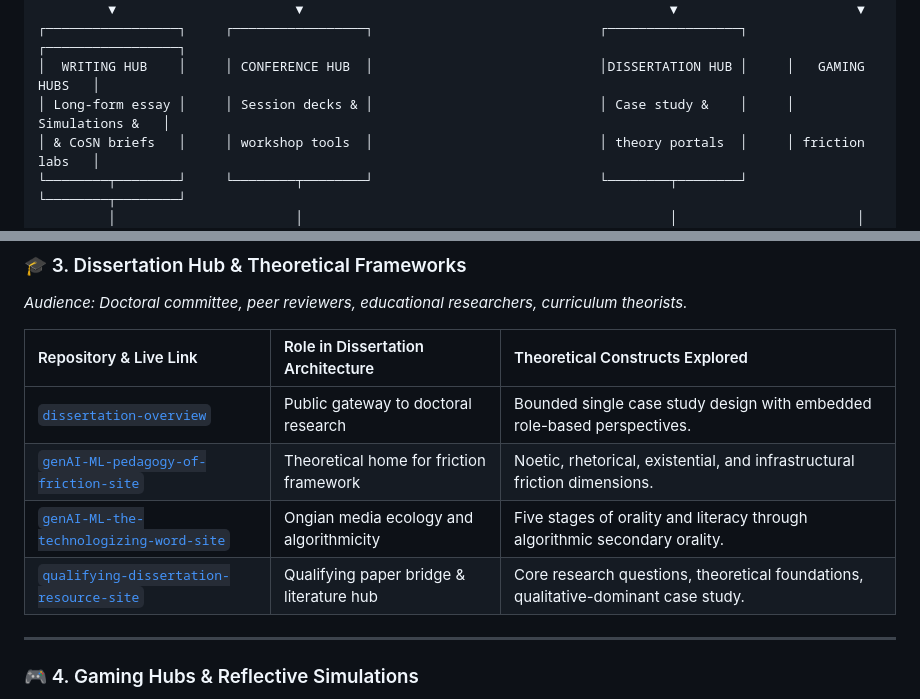
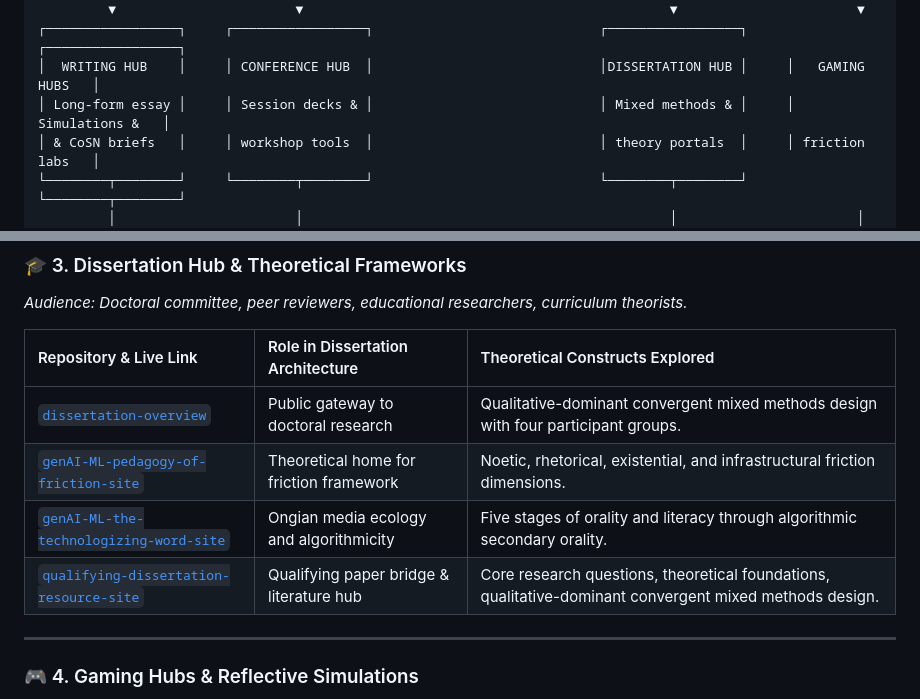
Before and after one commit to minerclass/k12-device-policy-evidence-hub, a Markdown page: github-collection-map.md, 2 parts joined by grey strips. GitHub-like rendering.

Commit message:
Remove the four remaining case-study descriptors missed by 5ff9304
The earlier pass corrected three places and stated "three places", but four
more described this dissertation as a case study. Two sat in the same table
as the row that pass did fix:

  github-collection-map.md  architecture diagram, Dissertation Hub box
  github-collection-map.md  dissertation-overview row
  github-collection-map.md  qualifying-dissertation-resource-site row
  README.md                 Dissertation Overview Gateway description

The dissertation-overview row is the significant one. "Bounded single case
study design with embedded role-based perspectives" is close to verbatim the
superseded July wording that the 2026-07-15 alignment pull requests removed,
and dissertation-overview itself contains no case-study language, so the row
misdescribed a repository that was already correct.

The controlling proposal, defended and passed August 13, 2026, is a
qualitative-dominant convergent mixed methods study with four participant
groups and uses no case-study apparatus.

The ASCII architecture diagram was edited within its fixed 17-column box
interior so the drawing does not shear.

Six "case study" occurrences remain and are correct: the LAUSD 2015 iPad
audit entries in evidence-matrix.json and evidence-matrix.md, the policy
case studies referenced in index.html and evidence-matrix.md, and the study
design inclusion criteria in search-protocol.md. All describe other
researchers' work, not this dissertation.

Co-Authored-By: Claude Opus 5 <noreply@anthropic.com>

```diff
--- a/github-collection-map.md
+++ b/github-collection-map.md
@@ -20,7 +20,7 @@ This collection connects Micah Miner’s public-facing GitHub Pages repositories
          ▼                       ▼                                               ▼                       ▼
 ┌─────────────────┐     ┌─────────────────┐                             ┌─────────────────┐     ┌─────────────────┐
 │  WRITING HUB    │     │ CONFERENCE HUB  │                             │DISSERTATION HUB │     │   GAMING HUBS   │
-│ Long-form essay │     │ Session decks & │                             │ Case study &    │     │ Simulations &   │
+│ Long-form essay │     │ Session decks & │                             │ Mixed methods & │     │ Simulations &   │
 │ & CoSN briefs   │     │ workshop tools  │                             │ theory portals  │     │ friction labs   │
 └────────┬────────┘     └────────┬────────┘                             └────────┬────────┘     └────────┬────────┘
          │                       │                                               │                       │
@@ -68,10 +68,10 @@ This collection connects Micah Miner’s public-facing GitHub Pages repositories
 
 | Repository & Live Link | Role in Dissertation Architecture | Theoretical Constructs Explored |
 | :--- | :--- | :--- |
-| [`dissertation-overview`](https://minerclass.github.io/dissertation-overview/) | Public gateway to doctoral research | Bounded single case study design with embedded role-based perspectives. |
+| [`dissertation-overview`](https://minerclass.github.io/dissertation-overview/) | Public gateway to doctoral research | Qualitative-dominant convergent mixed methods design with four participant groups. |
 | [`genAI-ML-pedagogy-of-friction-site`](https://minerclass.github.io/genAI-ML-pedagogy-of-friction-site/) | Theoretical home for friction framework | Noetic, rhetorical, existential, and infrastructural friction dimensions. |
 | [`genAI-ML-the-technologizing-word-site`](https://minerclass.github.io/genAI-ML-the-technologizing-word-site/) | Ongian media ecology and algorithmicity | Five stages of orality and literacy through algorithmic secondary orality. |
-| [`qualifying-dissertation-resource-site`](https://minerclass.github.io/qualifying-dissertation-resource-site/) | Qualifying paper bridge & literature hub | Core research questions, theoretical foundations, qualitative-dominant case study. |
+| [`qualifying-dissertation-resource-site`](https://minerclass.github.io/qualifying-dissertation-resource-site/) | Qualifying paper bridge & literature hub | Core research questions, theoretical foundations, qualitative-dominant convergent mixed methods design. |
 
 ---
 
```
Also changed, not shown: README.md (+1 -1 lines).
